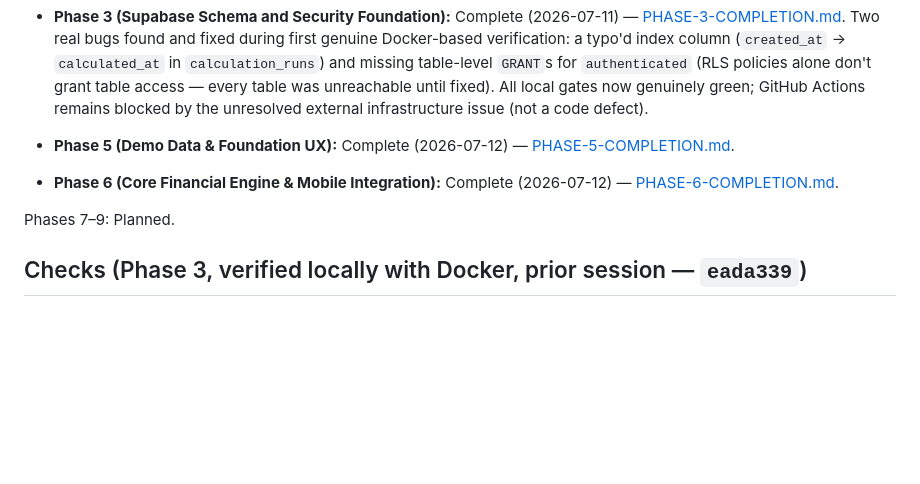
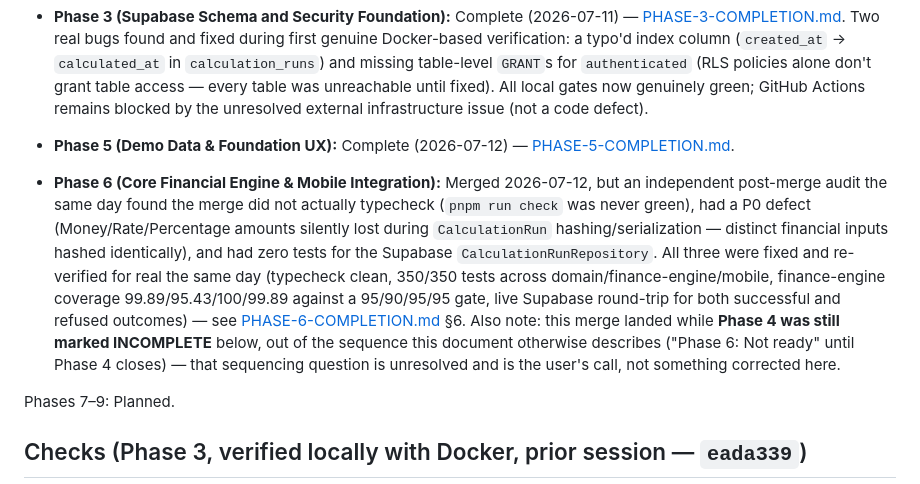
Before and after one commit to Talaljaber/Eltizamati, a Markdown page: docs/10-implementation/STATUS.md, the part around the change. Drawn GitHub-style; blank space fills up the shorter version.

Commit message:
docs: correct Phase 6 completion report and STATUS.md against verified evidence
PHASE-6-COMPLETION.md claimed TV-3xx as an unqualified PASS (it's
structurally verified but numerically PENDING-FINANCE, per
calculation-test-vectors.md itself) and claimed 100% coverage with
"persistence boundaries have exhaustive coverage" -- finance-engine
coverage never measured CalculationService or either repository
implementation. Replaced both with the real, verified numbers and added a
persistence-evidence section. STATUS.md listed Phase 6 as unconditionally
"Complete" while also documenting that Phase 4 (a stated prerequisite) is
still INCOMPLETE -- corrected to describe what was actually merged, found
broken, and fixed, and flagged the sequencing question as an open decision
rather than silently resolving it.

```diff
--- a/docs/10-implementation/STATUS.md
+++ b/docs/10-implementation/STATUS.md
@@ -24,7 +24,7 @@
 - **Phase 3 (Supabase Schema and Security Foundation):** Complete (2026-07-11) — [PHASE-3-COMPLETION.md](completions/PHASE-3-COMPLETION.md). Two real bugs found and fixed during first genuine Docker-based verification: a typo'd index column (`created_at` → `calculated_at` in `calculation_runs`) and missing table-level `GRANT`s for `authenticated` (RLS policies alone don't grant table access — every table was unreachable until fixed). All local gates now genuinely green; GitHub Actions remains blocked by the unresolved external infrastructure issue (not a code defect).
 
 - **Phase 5 (Demo Data & Foundation UX):** Complete (2026-07-12) — [PHASE-5-COMPLETION.md](completions/PHASE-5-COMPLETION.md).
-- **Phase 6 (Core Financial Engine & Mobile Integration):** Complete (2026-07-12) — [PHASE-6-COMPLETION.md](completions/PHASE-6-COMPLETION.md).
+- **Phase 6 (Core Financial Engine & Mobile Integration):** Merged 2026-07-12, but an independent post-merge audit the same day found the merge did not actually typecheck (`pnpm run check` was never green), had a P0 defect (Money/Rate/Percentage amounts silently lost during `CalculationRun` hashing/serialization — distinct financial inputs hashed identically), and had zero tests for the Supabase `CalculationRunRepository`. All three were fixed and re-verified for real the same day (typecheck clean, 350/350 tests across domain/finance-engine/mobile, finance-engine coverage 99.89/95.43/100/99.89 against a 95/90/95/95 gate, live Supabase round-trip for both successful and refused outcomes) — see [PHASE-6-COMPLETION.md](completions/PHASE-6-COMPLETION.md) §6. Also note: this merge landed while **Phase 4 was still marked INCOMPLETE** below, out of the sequence this document otherwise describes ("Phase 6: Not ready" until Phase 4 closes) — that sequencing question is unresolved and is the user's call, not something corrected here.
 
 Phases 7–9: Planned.
 
```
Also changed, not shown: 1 other file.
